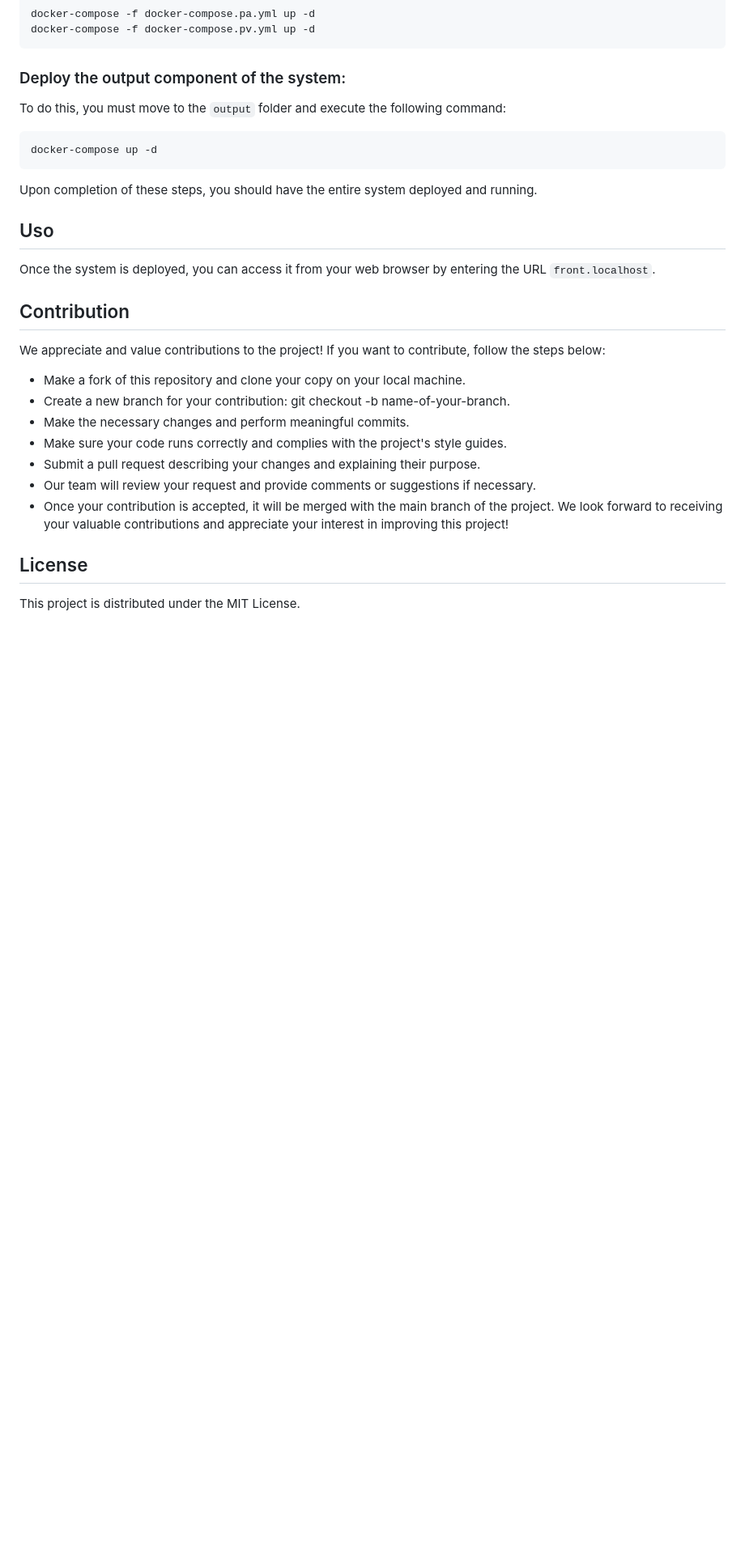
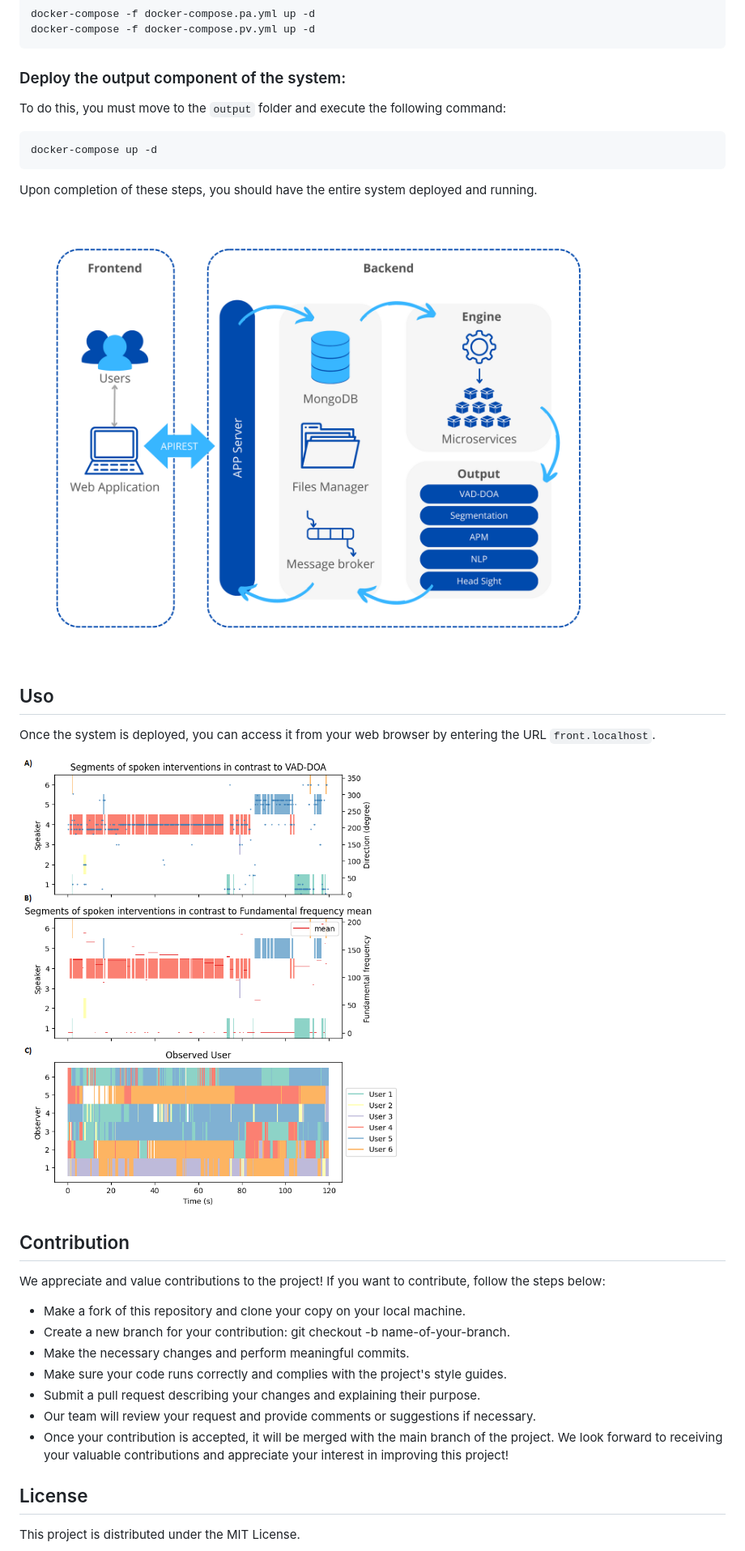
Before and after one commit to fondecyt1211905/MultiCoCoA, a Markdown page: README.md, the part around one of its changes. Shown at 81% size. Rendered like a GitHub page; pictures changed too: img/frontend-backend.png (added), img/output.png (added); blank space fills up the shorter version.

Commit message:
image in readme

```diff
--- a/README.md
+++ b/README.md
@@ -49,9 +51,13 @@ docker-compose up -d
 
 Upon completion of these steps, you should have the entire system deployed and running.
 
+![Application architecture.](./img/frontend-backend.png "Application architecture.")
+
 ## Uso
 
 Once the system is deployed, you can access it from your web browser by entering the URL `front.localhost`.
+
+![Examples of results](./img/output.png "Examples of results")
 
 ## Contribution
 
```
Also changed, not shown: other parts of README.md (+3 -1 lines), img/experiment.jpg (added).
